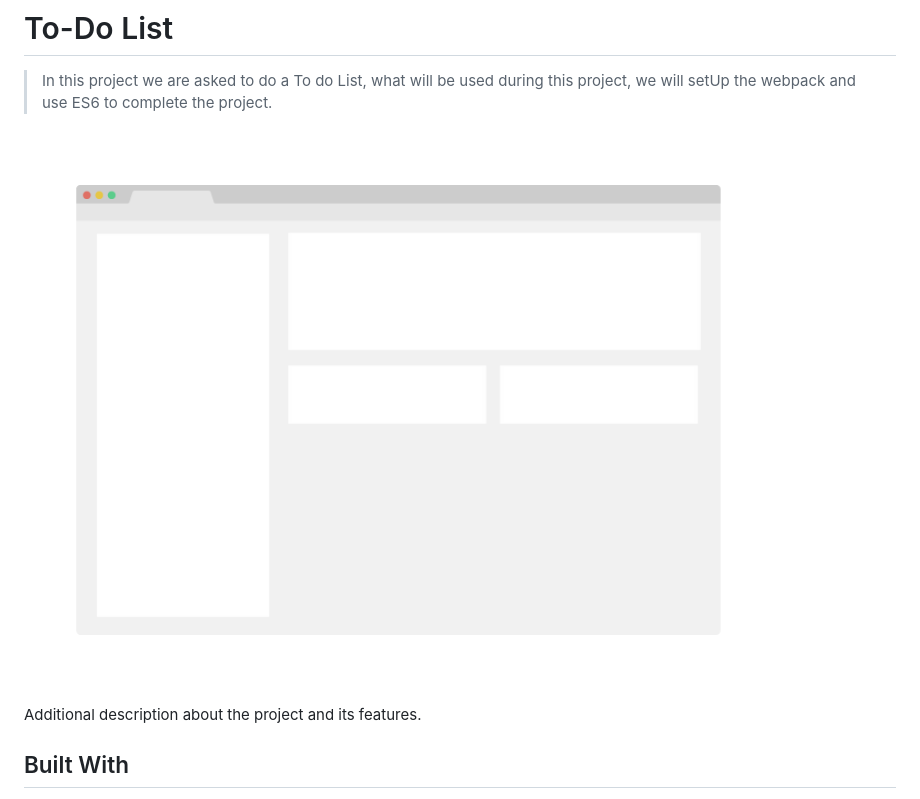
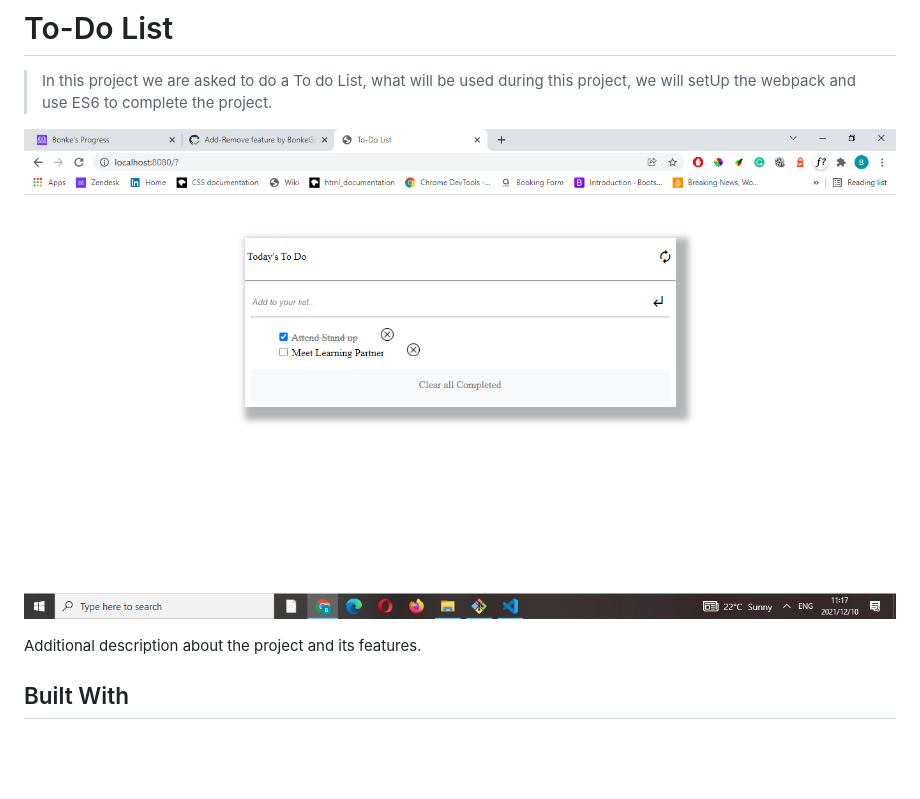
Before and after one commit to BonkeGcobo/ToDoList, a Markdown page: README.md, the part around the change. Rendered like a GitHub page; pictures changed too: Todo.png (added); blank space fills up the shorter version.

```diff
--- a/README.md
+++ b/README.md
@@ -4,7 +4,7 @@
 
 > In this project we are asked to do a To do List, what will be used during this project, we will setUp the webpack and use ES6 to complete the project.
 
-![screenshot](./app_screenshot.png)
+![screenshot](./Todo.png)
 
 Additional description about the project and its features.
 
```
